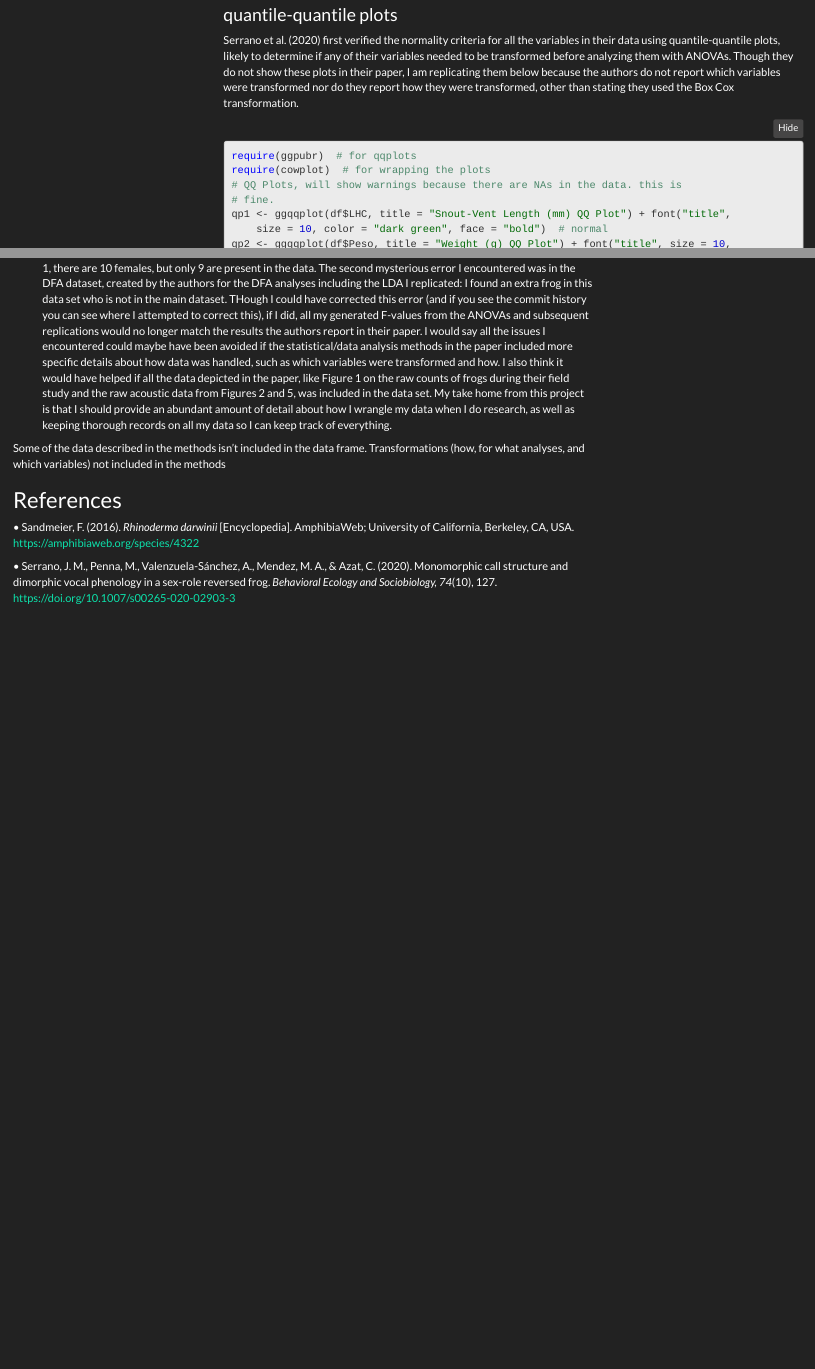
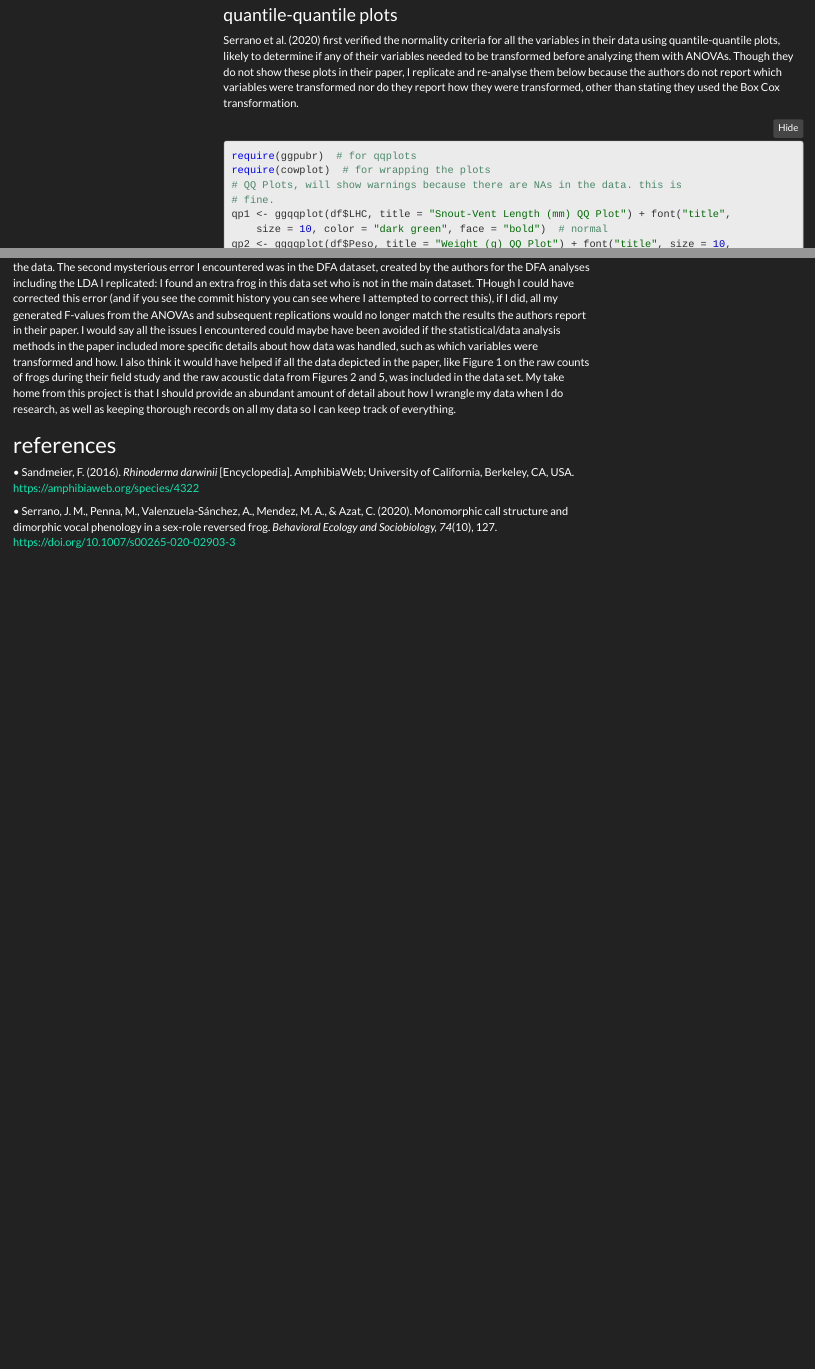
Before and after one commit to slcornett/data-analysis-replication, an R Markdown document (data-analysis-replication.Rmd): the page in a window 1100 px wide, from 7770 px down, and a second part further down, joined at a grey line. Rendered offline with R 4.5, knitr and Pandoc, with nearby package versions; menus at the side of the page are left out.

Commit message:
aight, comrade, ya done :) (+ really small grammar edits)

````diff
--- a/data-analysis-replication.Rmd
+++ b/data-analysis-replication.Rmd
@@ -205,7 +205,7 @@ head(p.males)
 
 
 ### quantile-quantile plots\
-Serrano et al. (2020) first verified the normality criteria for all the variables in their data using quantile-quantile plots, likely to determine if any of their variables needed to be transformed before analyzing them with ANOVAs. Though they do not show these plots in their paper, I am replicating them below because the authors do not report which variables were transformed nor do they report how they were transformed, other than stating they used the Box Cox transformation.
+Serrano et al. (2020) first verified the normality criteria for all the variables in their data using quantile-quantile plots, likely to determine if any of their variables needed to be transformed before analyzing them with ANOVAs. Though they do not show these plots in their paper, I replicate and re-analyse them below because the authors do not report which variables were transformed nor do they report how they were transformed, other than stating they used the Box Cox transformation.
 ```{r qq plots, message=FALSE, warning=FALSE}
 require(ggpubr) # for qqplots
 require(cowplot) # for wrapping the plots
@@ -679,26 +679,26 @@ require(MASS)
 lda <- MASS::lda(Sex ~ centered_DF + centered_CRR + centered_ND + centered_aggE + centered_SPL, data = DFA)
 lda # printing the results
 
-plot(lda,
+# plotting the results of the LD1 vs LD2 (visualization)
+plot(lda, # model
      main = "Replicated LDA of Advertising Call Distinctiveness by Sex",
      sub = " F = Females, PM = Pregnant males, NPM = Non-pregnant males",
-     xlab = "LD1 (96.3%)",
-     ylab = "LD2 (3.7%)")
+     xlab = "LD1 (96.3%)", #writing in the % explained by LD1
+     ylab = "LD2 (3.7%)") # writing in the % explained by LD2
 
 detach(package:MASS)
 ```
 
 
-## Summary/Discussion\
+## summary/discussion\
 1. What problems did you encounter?\
 2. Why might you have encountered those problems?\
 3. What details were lacking from the original study's methods that might have hampered your ability to replicate the authors' results?\
+
 I was able to successfully replicate the three data figures shown above, and, all things considered, the largest obstacle I faced was vagueness in the methods describing the data analysis. Despite mentioning using Box-Cox transformations to transform the acoustic variables not meeting normality criteria based on the QQ Plots and Spearman and Pearson Correlations, I have no idea what variables they transformed. Based on the results I got from comparing both transformed and untransformed variables in ANOVAs and in LDA, they didn't transform any of their acoustic variables for either. Additionally, I might have uncovered some errors or mysteries in their data analysis, so, in my replication, I explicitly state when I found an issue and how I followed the methods of the authors in light of it. The first error I found was in the number of female frogs they report in their dataset: according to Table 1, there are 10 females, but only 9 are present in the data. The second mysterious error I encountered was in the DFA dataset, created by the authors for the DFA analyses including the LDA I replicated: I found an extra frog in this data set who is not in the main dataset. THough I could have corrected this error (and if you see the commit history you can see where I attempted to correct this), if I did, all my generated F-values from the ANOVAs and subsequent replications would no longer match the results the authors report in their paper. I would say all the issues I encountered could maybe have been avoided if the statistical/data analysis methods in the paper included more specific details about how data was handled, such as which variables were transformed and how. I also think it would have helped if all the data depicted in the paper, like Figure 1 on the raw counts of frogs during their field study and the raw acoustic data from Figures 2 and 5, was included in the data set. My take home from this project is that I should provide an abundant amount of detail about how I wrangle my data when I do research, as well as keeping thorough records on all my data so I can keep track of everything.
 
-Some of the data described in the methods isn't included in the data frame. Transformations (how, for what analyses, and which variables) not included in the methods\
 
-
-## References\
+## references\
 • Sandmeier, F. (2016). *Rhinoderma darwinii* [Encyclopedia]. AmphibiaWeb; University of California, Berkeley, CA, USA. <https://amphibiaweb.org/species/4322>\
 
 • Serrano, J. M., Penna, M., Valenzuela-Sánchez, A., Mendez, M. A., & Azat, C. (2020). Monomorphic call structure and dimorphic vocal phenology in a sex-role reversed frog. _Behavioral Ecology and Sociobiology, 74_(10), 127. <https://doi.org/10.1007/s00265-020-02903-3>\
````
Also changed, not shown: data-analysis-replication.Rmd (8 more changed lines).
